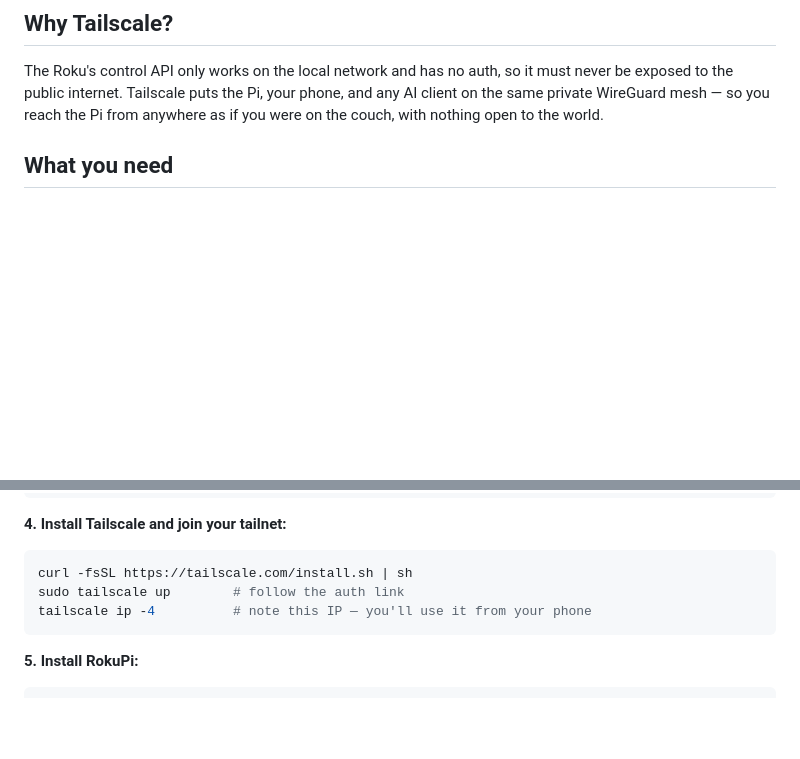
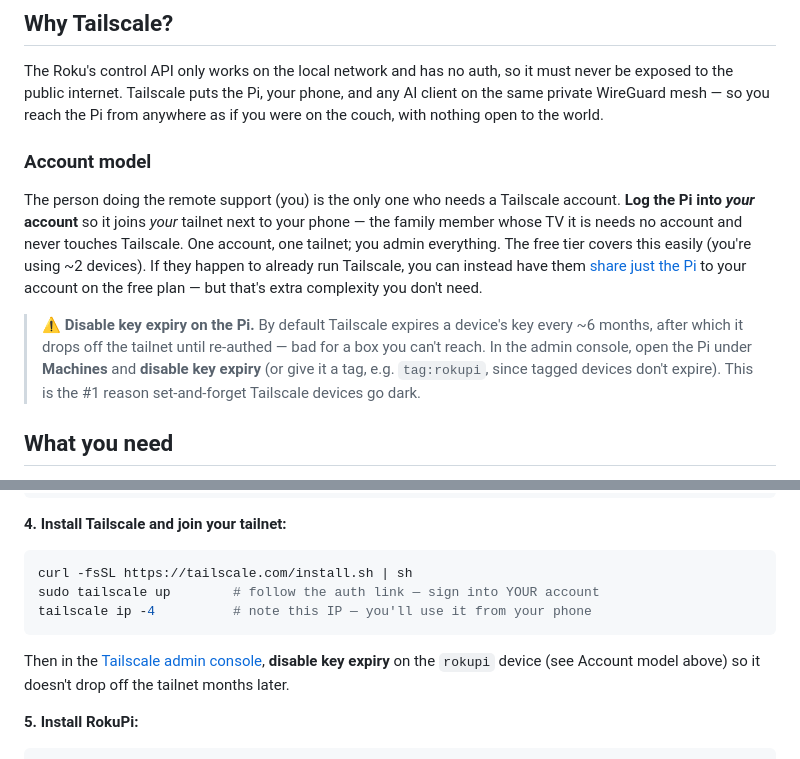
Before and after one commit to perryraskin/streamer-tailscale-remote, a Markdown page: README.md, 2 parts joined by grey strips. Rendered like a GitHub page; blank space fills up the shorter version.

Commit message:
Document Tailscale account model + disable key expiry
One operator-owned tailnet (family member needs no account); disable key
expiry on the host so it doesn't drop off after ~6 months. Added to README
and windows-host guide.

````diff
--- a/README.md
+++ b/README.md
@@ -15,6 +15,23 @@ The Roku's control API only works on the local network and has no auth, so it
 must never be exposed to the public internet. Tailscale puts the Pi, your
 phone, and any AI client on the same private WireGuard mesh — so you reach the
 Pi from anywhere as if you were on the couch, with nothing open to the world.
+
+### Account model
+
+The person doing the remote support (you) is the only one who needs a Tailscale
+account. **Log the Pi into _your_ account** so it joins _your_ tailnet next to
+your phone — the family member whose TV it is needs no account and never touches
+Tailscale. One account, one tailnet; you admin everything. The free tier covers
+this easily (you're using ~2 devices). If they happen to already run Tailscale,
+you can instead have them [share just the Pi](https://tailscale.com/kb/1084/sharing)
+to your account on the free plan — but that's extra complexity you don't need.
+
+> **⚠️ Disable key expiry on the Pi.** By default Tailscale expires a device's
+> key every ~6 months, after which it drops off the tailnet until re-authed —
+> bad for a box you can't reach. In the admin console, open the Pi under
+> **Machines** and **disable key expiry** (or give it a tag, e.g. `tag:rokupi`,
+> since tagged devices don't expire). This is the #1 reason set-and-forget
+> Tailscale devices go dark.
 
 ## What you need
 
@@ -67,9 +84,13 @@ node -v
 **4. Install Tailscale and join your tailnet:**
 ```bash
 curl -fsSL https://tailscale.com/install.sh | sh
-sudo tailscale up        # follow the auth link
+sudo tailscale up        # follow the auth link — sign into YOUR account
 tailscale ip -4          # note this IP — you'll use it from your phone
 ```
+
+Then in the [Tailscale admin console](https://login.tailscale.com/admin/machines),
+**disable key expiry** on the `rokupi` device (see Account model above) so it
+doesn't drop off the tailnet months later.
 
 **5. Install RokuPi:**
 ```bash
````
Also changed, not shown: docs/windows-host.md (+6 -1 lines).
